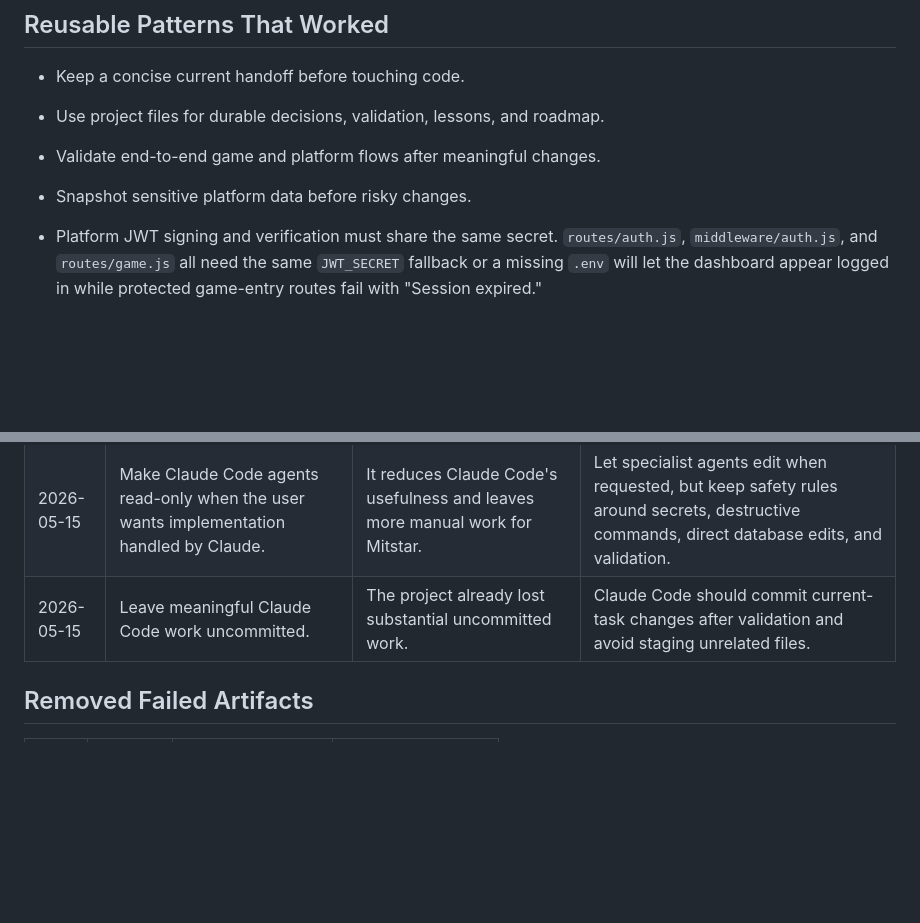
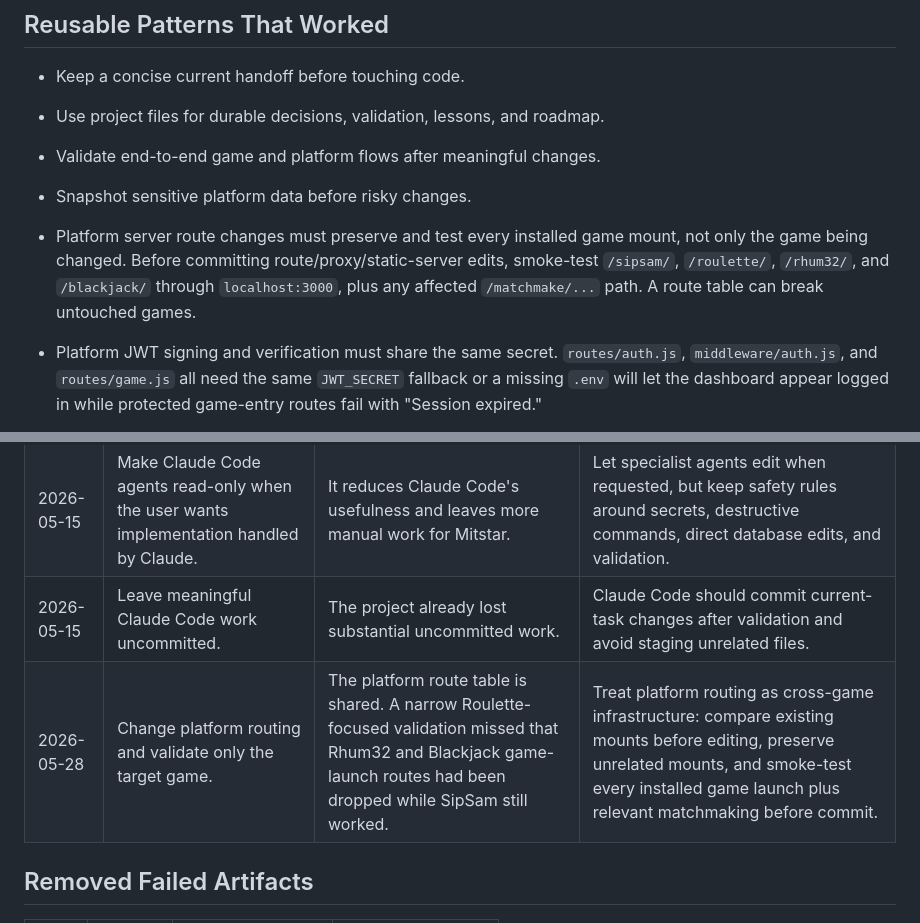
Before and after one commit to Vurglife/SipSam_Development, a Markdown page: docs/system-development/LESSONS.md, 2 parts joined by grey strips. Rendered like a GitHub page; blank space fills up the shorter version.

Commit message:
Record platform route validation lesson

```diff
--- a/docs/system-development/LESSONS.md
+++ b/docs/system-development/LESSONS.md
@@ -6,6 +6,7 @@
 - Use project files for durable decisions, validation, lessons, and roadmap.
 - Validate end-to-end game and platform flows after meaningful changes.
 - Snapshot sensitive platform data before risky changes.
+- Platform server route changes must preserve and test every installed game mount, not only the game being changed. Before committing route/proxy/static-server edits, smoke-test `/sipsam/`, `/roulette/`, `/rhum32/`, and `/blackjack/` through `localhost:3000`, plus any affected `/matchmake/...` path. A route table can break untouched games.
 - Platform JWT signing and verification must share the same secret. `routes/auth.js`, `middleware/auth.js`, and `routes/game.js` all need the same `JWT_SECRET` fallback or a missing `.env` will let the dashboard appear logged in while protected game-entry routes fail with "Session expired."
 - Platform route registration must include every API module after restarts. SipSam lobby invites depend on `app.use('/api/friends', require('./routes/friends'))`; if omitted, the database still has friends but `/api/friends` returns 404 and the lobby dropdown says "No friends yet."
 - Side-bet phases need two settlement passes: one before response windows for pots already locked from prior rounds, and one after `sideBetPhase` for pots that just accepted. Otherwise the UI can collect acceptances but Best Card/Beat Hand payouts wait forever or miss the revealed cards. Also give responders an explicit Accept/Decline/Ignore prompt immediately when the challenge is initiated; waiting until a later phase looks broken in live Multiplayer.
@@ -39,6 +40,7 @@
 | 2026-05-15 | Put every Claude Code rule into always-loaded `CLAUDE.md`. | It increases token use every session and makes procedures harder to trigger intentionally. | Keep `CLAUDE.md` short and move repeatable workflows into `.claude/skills`. |
 | 2026-05-15 | Make Claude Code agents read-only when the user wants implementation handled by Claude. | It reduces Claude Code's usefulness and leaves more manual work for Mitstar. | Let specialist agents edit when requested, but keep safety rules around secrets, destructive commands, direct database edits, and validation. |
 | 2026-05-15 | Leave meaningful Claude Code work uncommitted. | The project already lost substantial uncommitted work. | Claude Code should commit current-task changes after validation and avoid staging unrelated files. |
+| 2026-05-28 | Change platform routing and validate only the target game. | The platform route table is shared. A narrow Roulette-focused validation missed that Rhum32 and Blackjack game-launch routes had been dropped while SipSam still worked. | Treat platform routing as cross-game infrastructure: compare existing mounts before editing, preserve unrelated mounts, and smoke-test every installed game launch plus relevant matchmaking before commit. |
 
 ## Removed Failed Artifacts
 
```
Also changed, not shown: docs/system-development/VALIDATION.md (+1 -0 lines).
